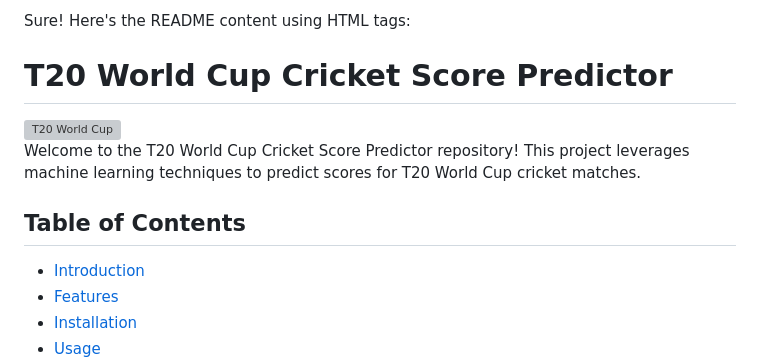
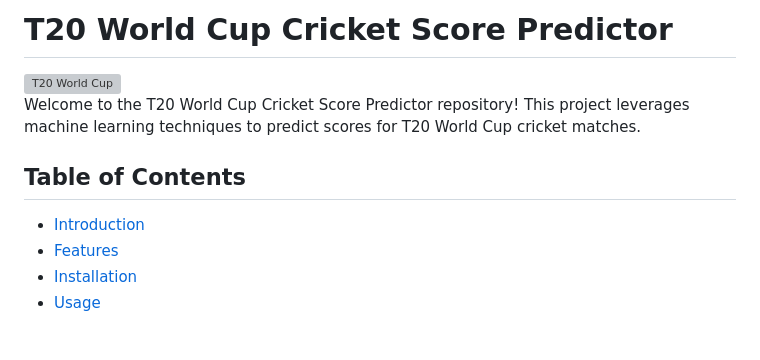
Before and after one commit to pasindu-2002/T20-World-Cup-Cricket-Score-Predictor, a Markdown page: README.md, the part around the change. GitHub-like rendering; blank space fills up the shorter version; grey boxes are pictures that could not be loaded.

```diff
--- a/README.md
+++ b/README.md
@@ -1,12 +1,10 @@
 
-Sure! Here's the README content using HTML tags:
 
 <!DOCTYPE html>
 <html lang="en">
 <head>
   <meta charset="UTF-8">
   <meta name="viewport" content="width=device-width, initial-scale=1.0">
-  <title>T20 World Cup Cricket Score Predictor</title>
 </head>
 <body>
 <h1>T20 World Cup Cricket Score Predictor</h1>
```
